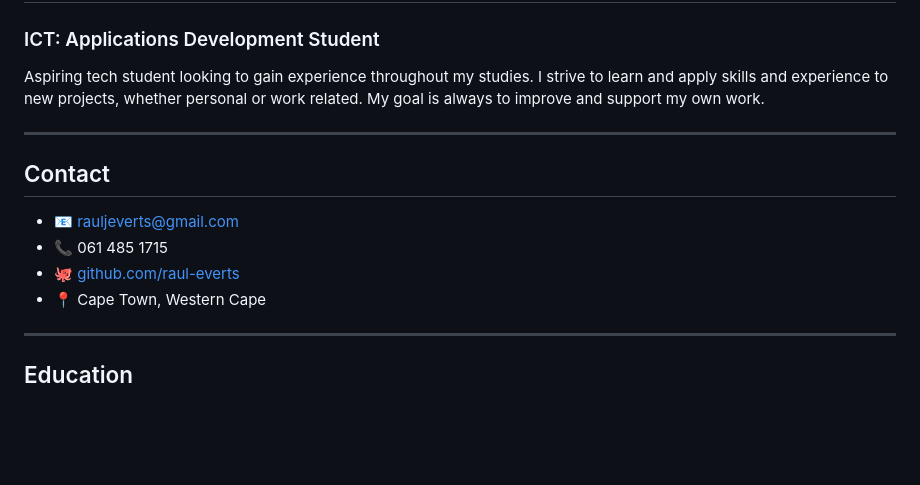
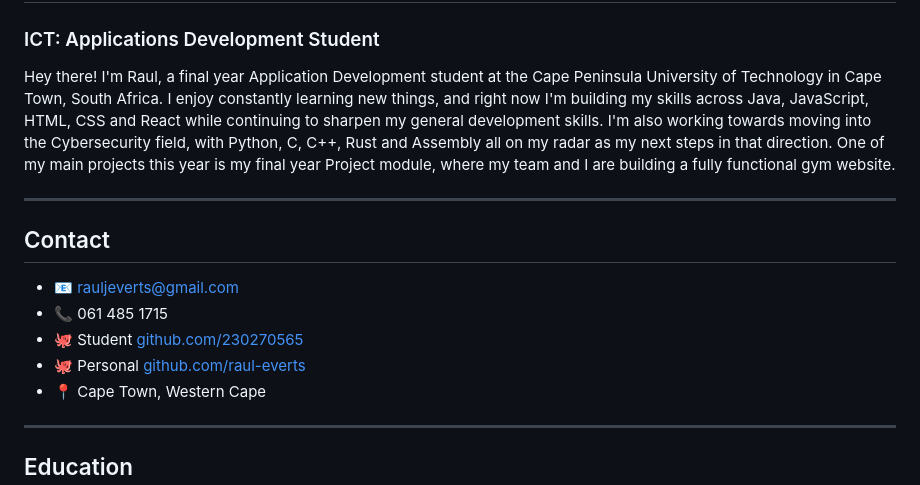
Before and after one commit to 230270565/230270565.github.io, a Markdown page: README.md, the part around the change. GitHub-like rendering; blank space fills up the shorter version.

```diff
--- a/README.md
+++ b/README.md
@@ -1,7 +1,9 @@
 # Raul Ja'aim Everts
 ### ICT: Applications Development Student
 
-Aspiring tech student looking to gain experience throughout my studies. I strive to learn and apply skills and experience to new projects, whether personal or work related. My goal is always to improve and support my own work.
+Hey there! I'm Raul, a final year Application Development student at the Cape Peninsula University of Technology in Cape Town, South Africa.
+I enjoy constantly learning new things, and right now I'm building my skills across Java, JavaScript, HTML, CSS and React while continuing to sharpen my general development skills. I'm also working towards moving into the Cybersecurity field, with Python, C, C++, Rust and Assembly all on my radar as my next steps in that direction.
+One of my main projects this year is my final year Project module, where my team and I are building a fully functional gym website.
 
 ---
 
@@ -9,7 +11,8 @@ Aspiring tech student looking to gain experience throughout my studies. I strive
 
 - 📧 rauljeverts@gmail.com
 - 📞 061 485 1715
-- 🐙 [github.com/raul-everts](https://github.com/raul-everts)
+- 🐙 Student [github.com/230270565](https://github.com/230270565)
+- 🐙 Personal [github.com/raul-everts](https://github.com/raul-everts)
 - 📍 Cape Town, Western Cape
 
 ---
```
